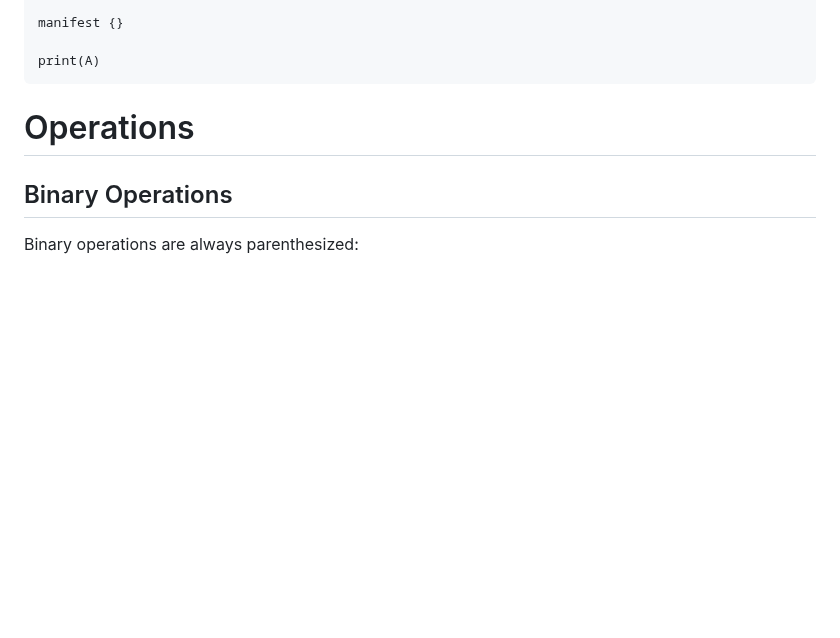
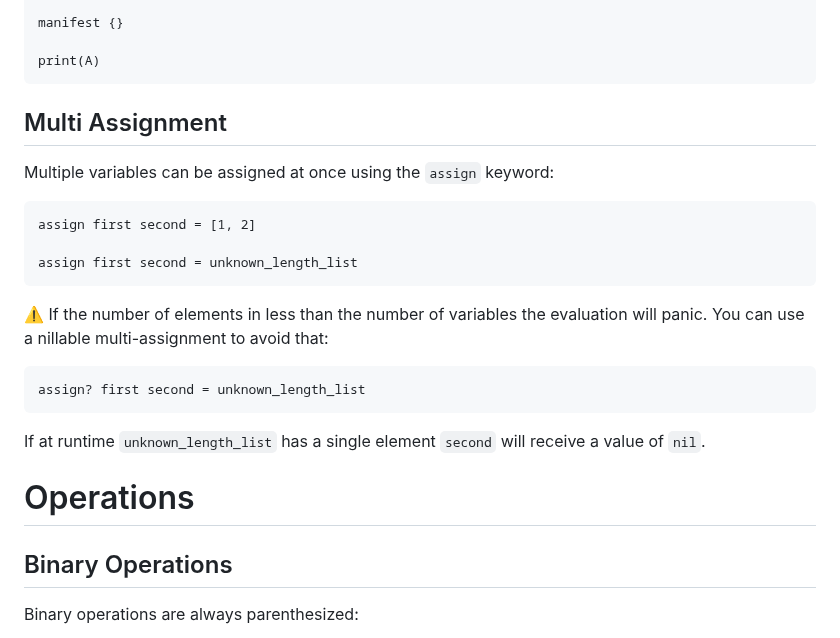
Before and after one commit to inoxlang/inox, a Markdown page: docs/language-basics.md, the part around the change. GitHub-like rendering; blank space fills up the shorter version.

Commit message:
docs: add multi assignment section in lang. basics

````diff
--- a/docs/language-basics.md
+++ b/docs/language-basics.md
@@ -114,6 +114,23 @@ manifest {}
 print(A)
 ```
 
+## Multi Assignment
+
+Multiple variables can be assigned at once using the `assign` keyword:
+```
+assign first second = [1, 2]
+
+assign first second = unknown_length_list
+```
+
+⚠️ If the number of elements in less than the number of variables the evaluation will panic.
+You can use a nillable multi-assignment to avoid that:
+
+```
+assign? first second = unknown_length_list
+```
+
+If at runtime `unknown_length_list` has a single element `second` will receive a value of `nil`.
 
 # Operations
 
````
